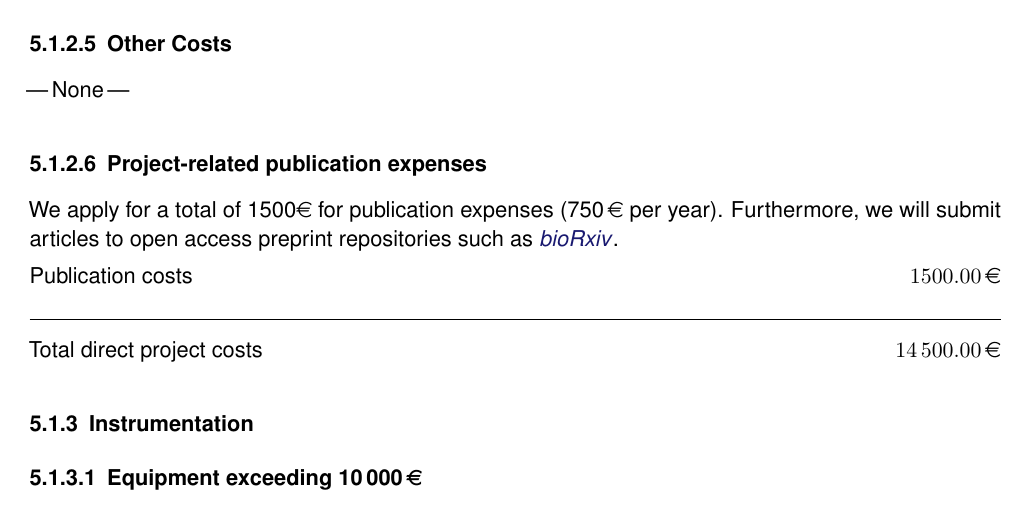
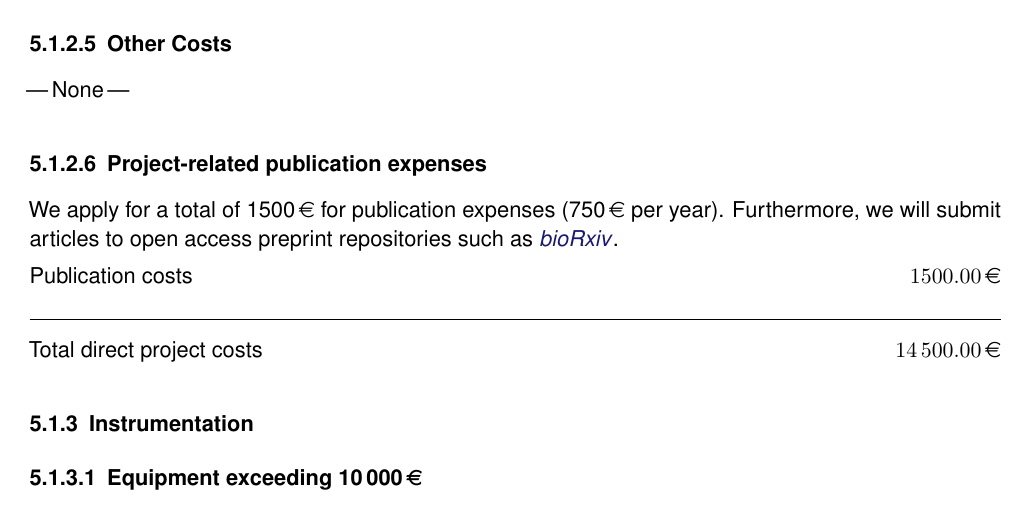
Before and after one commit to klb2/dfg-proposal-template, a LaTeX document (proposal.tex): part of page 7 of 8, cut so that both start at the same text. Compiled offline with pdfLaTeX.

Commit message:
Update to PR hoelzer/dfg#29
* max. page counts adapted
* typos fixed
* cosmetics

```diff
--- a/proposal.tex
+++ b/proposal.tex
@@ -358,7 +362,7 @@
 
 		\subsubsubsection{Project-related publication expenses}
 %		\subsubsubsection{Publikationsmittel}
-		We apply for a total of 1500\euro\ for publication expenses (750\,\euro\ per
+		We apply for a total of 1500\,\euro\ for publication expenses (750\,\euro\ per
 		year). Furthermore, we will submit articles to open access preprint repositories
 		such as \href{https://www.biorxiv.org/}{\textit{bioRxiv}}.
 		\position{Publication costs}{1500}
```
Also changed, not shown: README.md, dfgproposal.cls (line endings or trailing spaces), proposal.tex (20 more changed lines).
